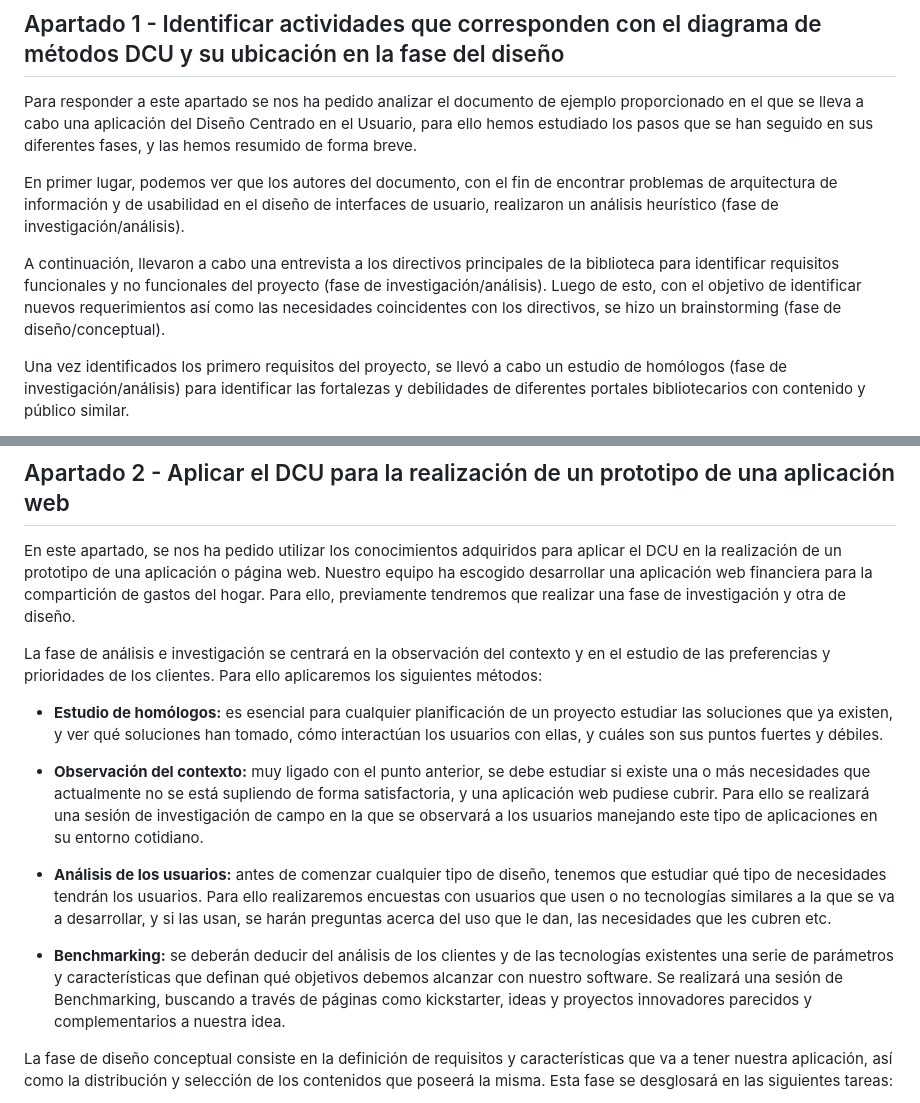
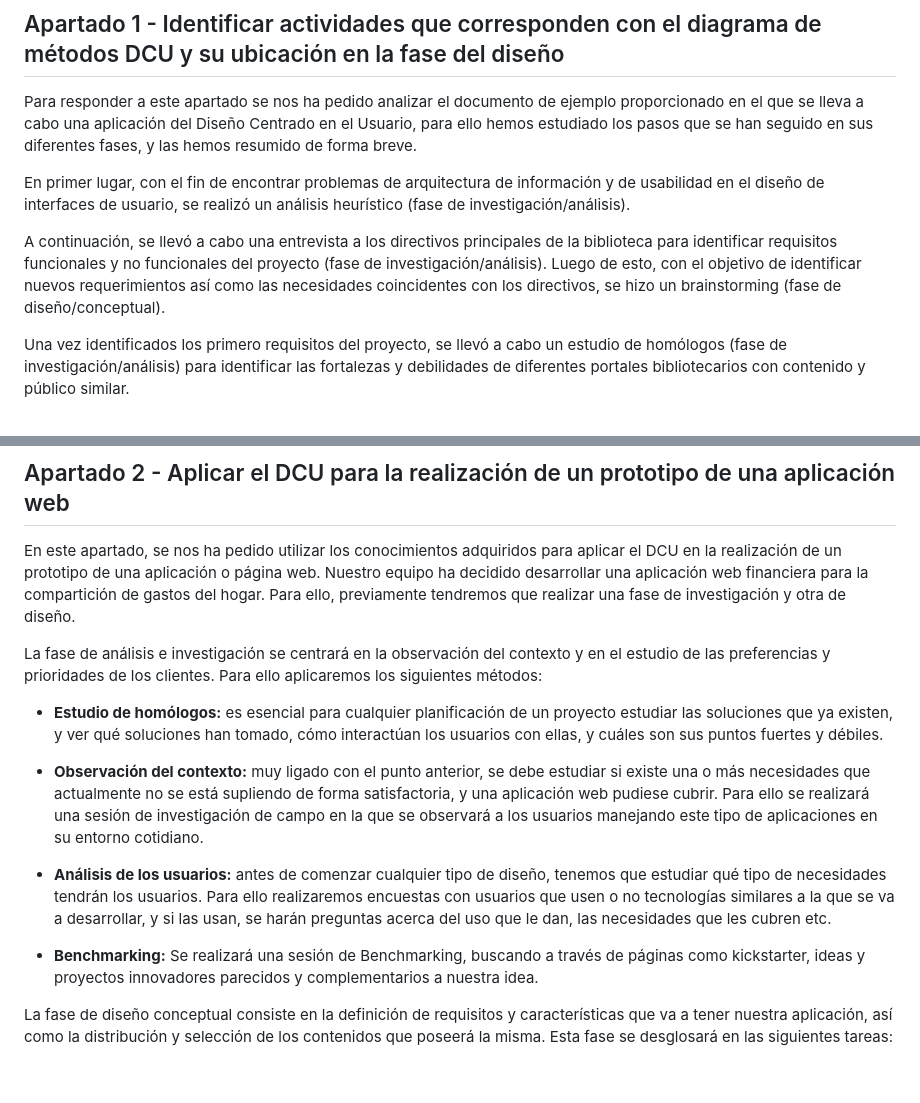
Before and after one commit to alu0101048369/UyA_Practicas, a Markdown page: README.md, 2 parts joined by grey strips. GitHub-like rendering; blank space fills up the shorter version.

```diff
--- a/README.md
+++ b/README.md
@@ -10,9 +10,9 @@ Este trabajo se ha desarrollado partiendo del seminario impartido sobre el Dise
 ## Apartado 1 - Identificar actividades que corresponden con el diagrama de métodos DCU y su ubicación en la fase del diseño
 Para responder a este apartado se nos ha pedido analizar el documento de ejemplo proporcionado en el que se lleva a cabo una aplicación del Diseño Centrado en el Usuario, para ello hemos estudiado los pasos que se han seguido en sus diferentes fases, y las hemos resumido de forma breve.
 
-En primer lugar, podemos ver que los autores del documento, con el fin de encontrar problemas de arquitectura de información y de usabilidad en el diseño de interfaces de usuario, realizaron un análisis heurístico (fase de investigación/análisis).
+En primer lugar, con el fin de encontrar problemas de arquitectura de información y de usabilidad en el diseño de interfaces de usuario, se realizó un análisis heurístico (fase de investigación/análisis).
 
-A continuación, llevaron a cabo una entrevista a los directivos principales de la biblioteca para identificar requisitos funcionales y no funcionales del proyecto (fase de investigación/análisis). Luego de esto, con el objetivo de identificar nuevos requerimientos así como las necesidades coincidentes con los directivos, se hizo un brainstorming (fase de diseño/conceptual).
+A continuación, se llevó a cabo una entrevista a los directivos principales de la biblioteca para identificar requisitos funcionales y no funcionales del proyecto (fase de investigación/análisis). Luego de esto, con el objetivo de identificar nuevos requerimientos así como las necesidades coincidentes con los directivos, se hizo un brainstorming (fase de diseño/conceptual).
 
 Una vez identificados los primero requisitos del proyecto, se llevó a cabo un estudio de homólogos (fase de investigación/análisis) para identificar las fortalezas y debilidades de diferentes portales bibliotecarios con contenido y público similar.
 
@@ -23,7 +23,7 @@ Además, con el fin de conocer cómo los usuarios visualizaban la organización
 Por último, con el objetivo de obtener una aproximación de la estructuración del portal y de sus contenidos, se utilizó la técnica de prototipado en papel (fase de prototipado) y seguidamente se llevó a cabo el prototipado digital de baja fidelidad (fase de prototipado) para empezar a trabajar en la usabilidad y accesibilidad del portal.
 
 ## Apartado 2 - Aplicar el DCU para la realización de un prototipo de una aplicación web
-En este apartado, se nos ha pedido utilizar los conocimientos adquiridos para aplicar el DCU en la realización de un prototipo de una aplicación o página web. Nuestro equipo ha escogido desarrollar una aplicación web financiera para la compartición de gastos del hogar. Para ello, previamente tendremos que realizar una fase de investigación y otra de diseño.
+En este apartado, se nos ha pedido utilizar los conocimientos adquiridos para aplicar el DCU en la realización de un prototipo de una aplicación o página web. Nuestro equipo ha decidido desarrollar una aplicación web financiera para la compartición de gastos del hogar. Para ello, previamente tendremos que realizar una fase de investigación y otra de diseño.
 
 La fase de análisis e investigación se centrará en la observación del contexto y en el estudio de las preferencias y prioridades de los clientes. Para ello aplicaremos los siguientes métodos:
 
@@ -33,7 +33,7 @@ La fase de análisis e investigación se centrará en la observación del contex
 
 - **Análisis de los usuarios:** antes de comenzar cualquier tipo de diseño, tenemos que estudiar qué tipo de necesidades tendrán los usuarios. Para ello realizaremos encuestas con usuarios que usen o no tecnologías similares a la que se va a desarrollar, y si las usan, se harán preguntas acerca del uso que le dan, las necesidades que les cubren etc.
 
-- **Benchmarking:** se deberán deducir del análisis de los clientes y de las tecnologías existentes una serie de parámetros y características que definan qué objetivos debemos alcanzar con nuestro software. Se realizará una sesión de Benchmarking, buscando a través de páginas como kickstarter, ideas y proyectos innovadores parecidos y complementarios  a nuestra idea.
+- **Benchmarking:** Se realizará una sesión de Benchmarking, buscando a través de páginas como kickstarter, ideas y proyectos innovadores parecidos y complementarios  a nuestra idea.
 
 La fase de diseño conceptual consiste en la definición de requisitos y características que va a tener nuestra aplicación, así como la distribución y selección de los contenidos que poseerá la misma. Esta fase se desglosará en las siguientes tareas:
 
```
